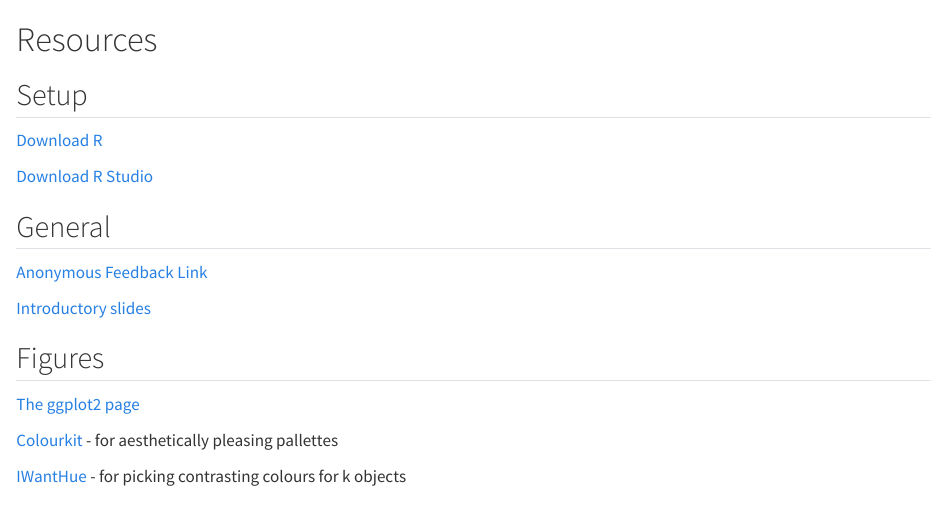
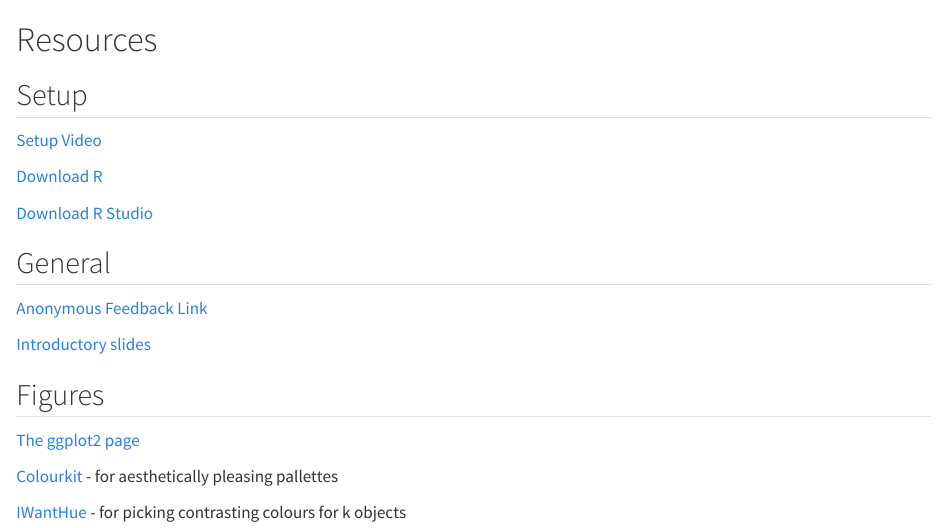
Before and after one commit to jackwgoodall/MRCG_intro_to_R, a Quarto document (resources.qmd): the page in a window 1100 px wide, from its top. Rendered offline with R 4.5, knitr and Pandoc in place of Quarto, with nearby package versions; drawn as R Markdown's standard HTML page in place of the format the file asks for.

Commit message:
Add intro video link

```diff
--- a/resources.qmd
+++ b/resources.qmd
@@ -6,11 +6,15 @@ format: lshtm-mrcg-html
 # Resources
 
 ## Setup
+
+[Setup Video](https://lshtm.cloud.panopto.eu/Panopto/Pages/Viewer.aspx?id=6aa307c8-f329-486c-8194-b4960091f4cf)
+
 [Download R](https://cran.r-project.org/)
 
 [Download R Studio](https://posit.co/downloads)
 
 ## General
+
 [Anonymous Feedback Link](https://forms.cloud.microsoft/Pages/ResponsePage.aspx?id=oaKtcild7U6xlPh0V3cUnuSVmI9t539Mu7XmsjCdKGdUQ1k3WFdINTBZMFdUSTEwVkJaNFJIOFczNS4u)
 
 [Introductory slides](slides/intro_slides.qmd)
```
